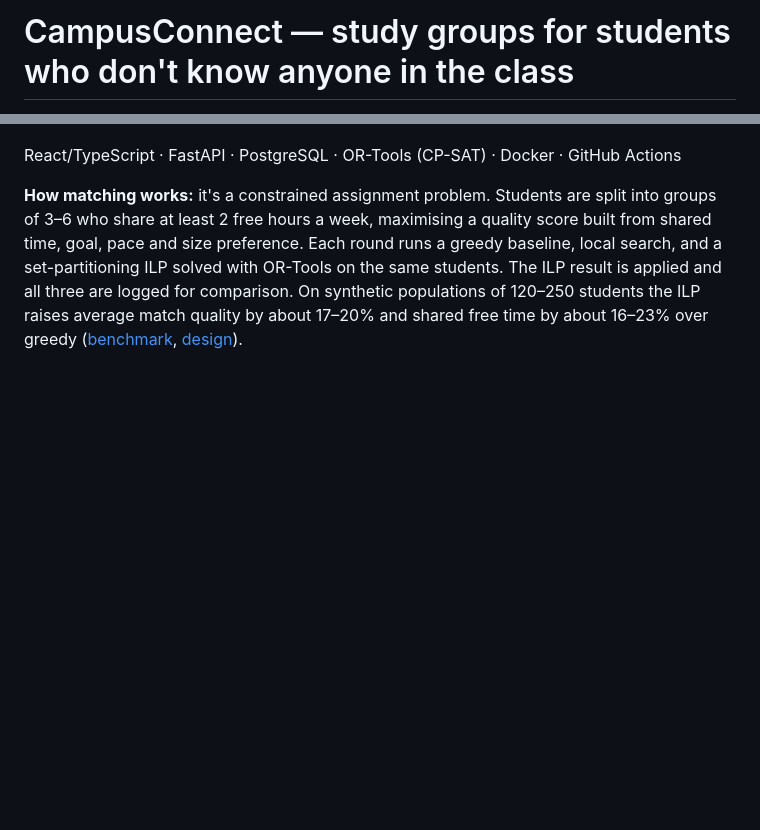
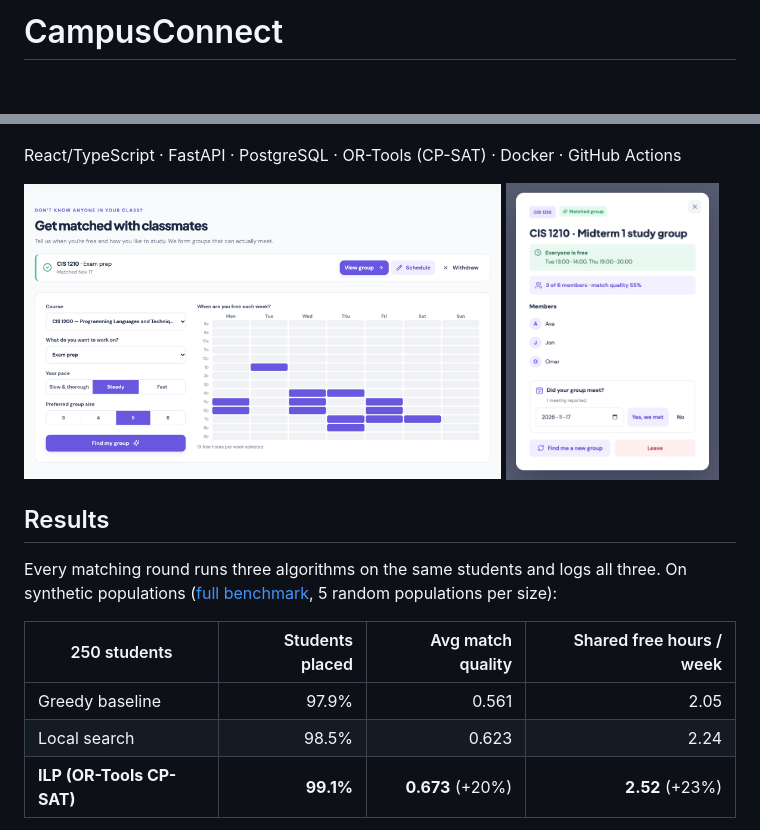
Before and after one commit to jessicalanggg/campusconnect, a Markdown page: README.md, 2 parts joined by grey strips. Drawn GitHub-style; pictures changed too: docs/images/group.png (added), docs/images/match.png (added); blank space fills up the shorter version.

Commit message:
Improve README: screenshots, results table, matching diagram, CI badge

```diff
--- a/README.md
+++ b/README.md
@@ -1,2 +1,2 @@
-# CampusConnect — study groups for students who don't know anyone in the class
+# CampusConnect
 
@@ -4,4 +6,18 @@ GroupMe and Discord work when you already know people in a course. CampusConnect
 
 React/TypeScript · FastAPI · PostgreSQL · OR-Tools (CP-SAT) · Docker · GitHub Actions
 
-**How matching works:** it's a constrained assignment problem. Students are split into groups of 3–6 who share at least 2 free hours a week, maximising a quality score built from shared time, goal, pace and size preference. Each round runs a greedy baseline, local search, and a set-partitioning ILP solved with OR-Tools on the same students. The ILP result is applied and all three are logged for comparison. On synthetic populations of 120–250 students the ILP raises average match quality by about 17–20% and shared free time by about 16–23% over greedy ([benchmark](docs/benchmark.md), [design](docs/matching.md)).
+<p>
+  <img src="docs/images/match.png" alt="Matching page: course, study goal, pace, preferred group size and a weekly availability grid" width="67%">
+  <img src="docs/images/group.png" alt="A matched group showing the hours every member is free, the members, and a 'did your group meet?' check-in" width="30%">
+</p>
+
+## Results
+
+Every matching round runs three algorithms on the same students and logs all three. On synthetic populations ([full benchmark](docs/benchmark.md), 5 random populations per size):
+
+| 250 students | Students placed | Avg match quality | Shared free hours / week |
+|---|---:|---:|---:|
+| Greedy baseline | 97.9% | 0.561 | 2.05 |
+| Local search | 98.5% | 0.623 | 2.24 |
+| **ILP (OR-Tools CP-SAT)** | **99.1%** | **0.673** (+20%) | **2.52** (+23%) |
+
```
Also changed, not shown: other parts of README.md (+73 -34 lines).
